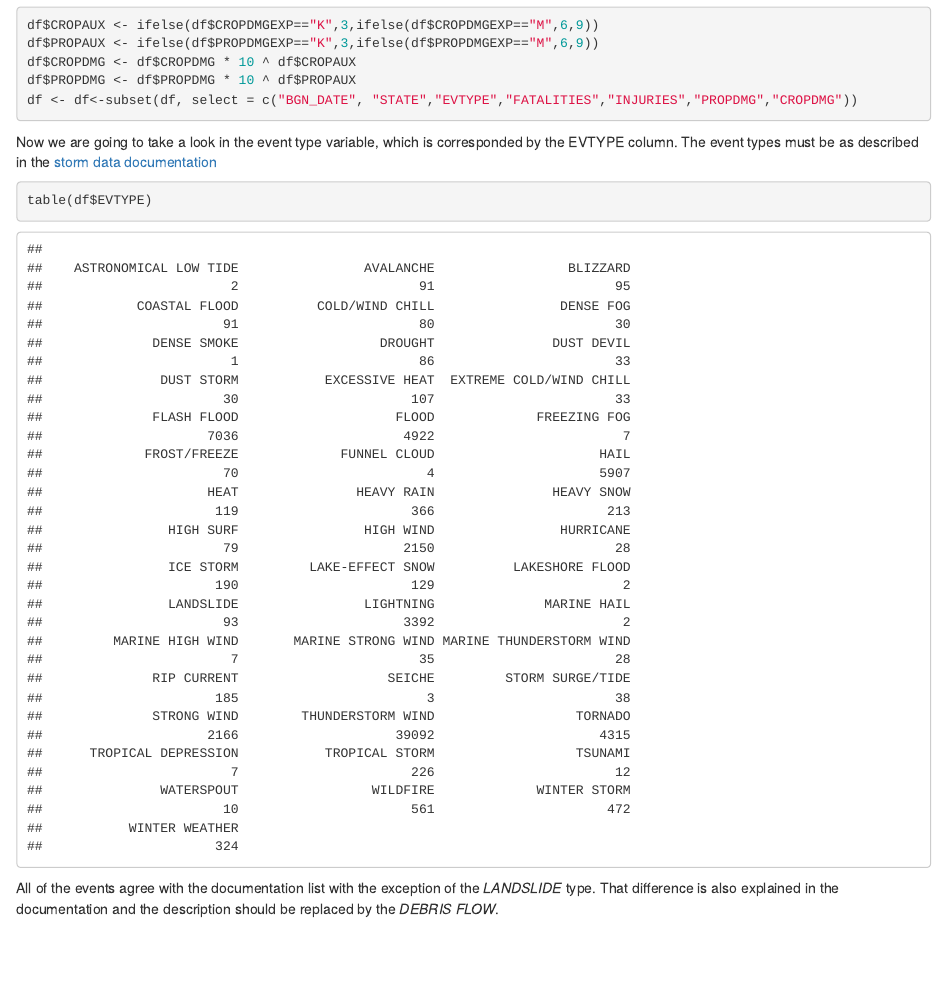
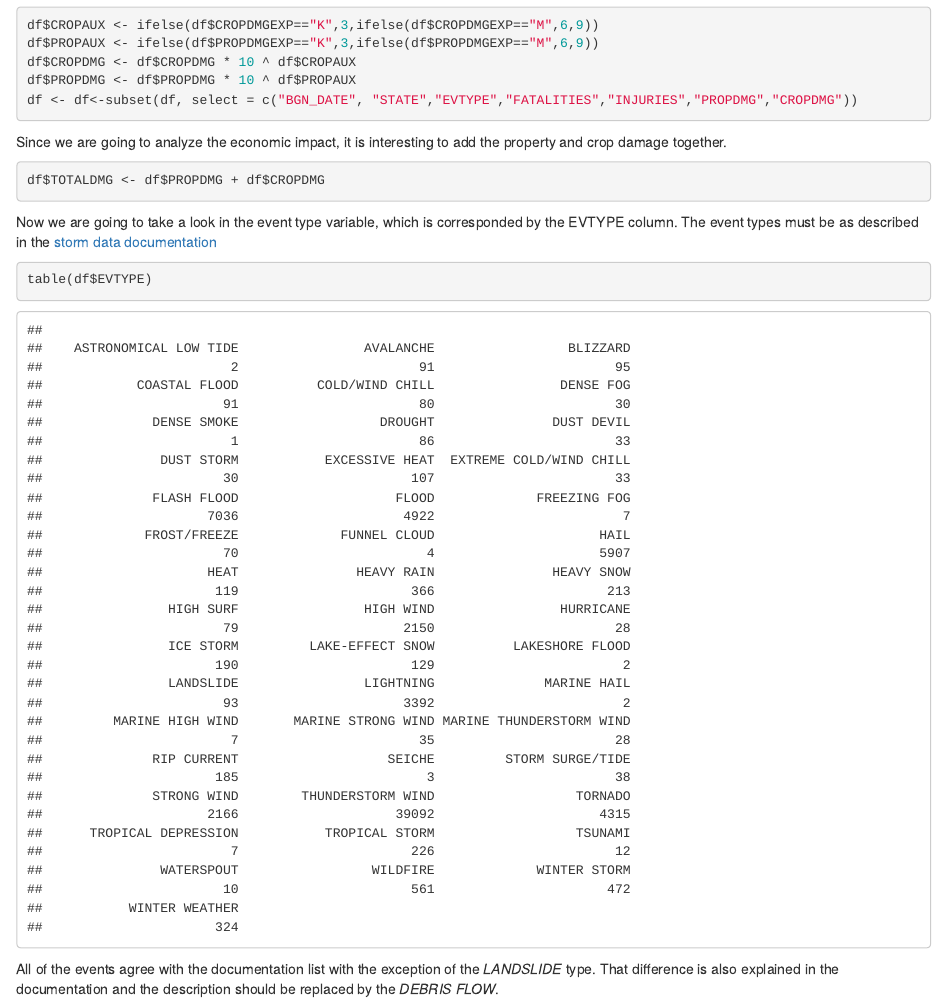
Before and after one commit to Mateus-Melo/Reproducible_Research, an R Markdown document (severe_weather_report.Rmd): the page in a window 1100 px wide, from 2110 px down. The pictures show the output file severe_weather_report.html that the author committed with the source, opened offline.

Commit message:
Inserting TOTALDMG column.

````diff
--- a/severe_weather_report.Rmd
+++ b/severe_weather_report.Rmd
@@ -73,6 +73,12 @@ df$PROPDMG <- df$PROPDMG * 10 ^ df$PROPAUX
 df <- df<-subset(df, select = c("BGN_DATE", "STATE","EVTYPE","FATALITIES","INJURIES","PROPDMG","CROPDMG"))
 ```
 
+Since we are going to analyze the economic impact, it is interesting to add the property and crop damage together.
+
+```{r cache=TRUE}
+df$TOTALDMG <- df$PROPDMG + df$CROPDMG
+```
+
 Now we are going to take a look in the event type variable, which is corresponded by the EVTYPE column. The event types must be as described in the [storm data documentation](https://d396qusza40orc.cloudfront.net/repdata%2Fpeer2_doc%2Fpd01016005curr.pdf)
 
 ```{r}
````
Also changed, not shown: severe_weather_report.html, severe_weather_report.md, severe_weather_report_files/figure-html/unnamed-chunk-13-1.png (added).
